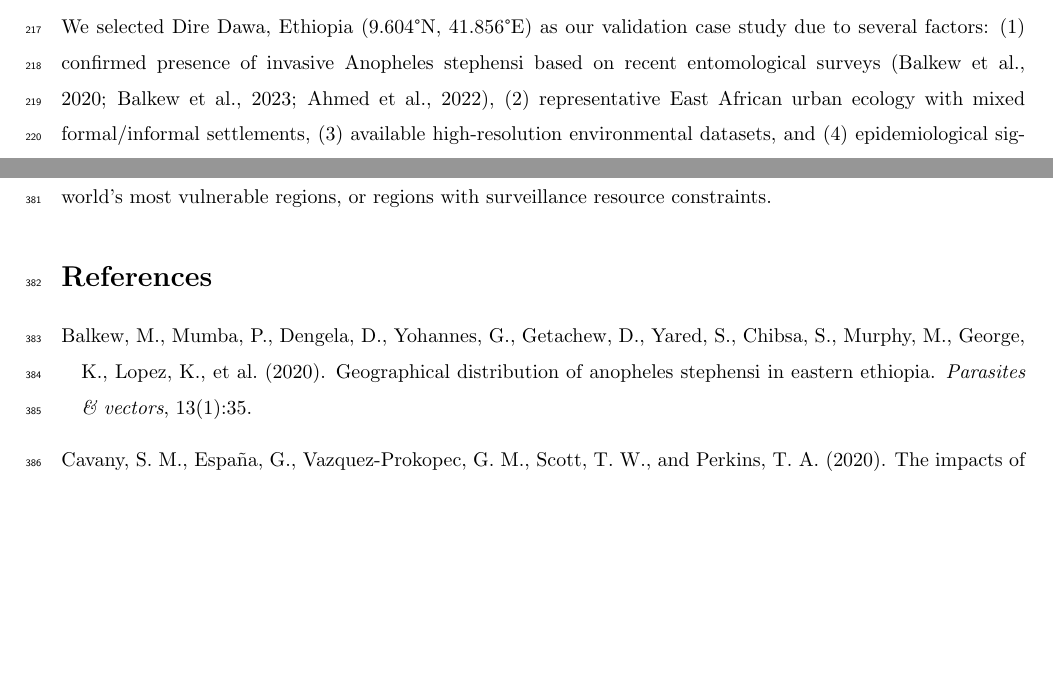
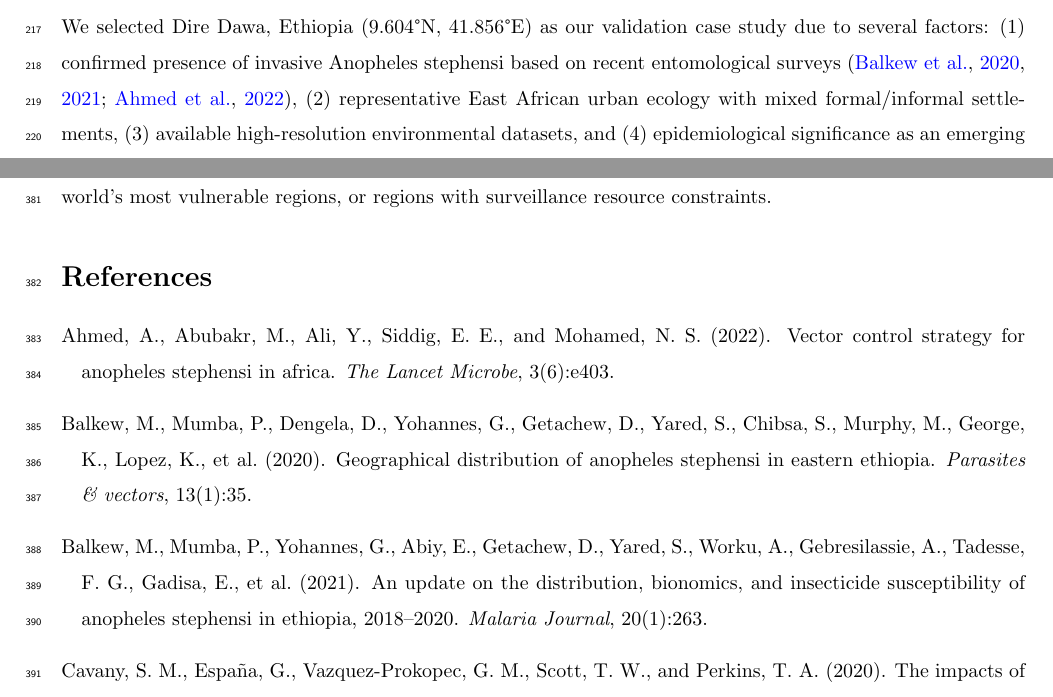
Before and after one commit to Vansnoden/phd, a LaTeX document (manuscript2.tex): two parts of pages 7 and 13 of 15, joined at a grey line, cut so that both start at the same text, the shorter picture padded with empty space. Compiled offline with pdfLaTeX.

Commit message:
update m2

```diff
--- a/manuscript2.tex
+++ b/manuscript2.tex
@@ -268,7 +268,7 @@ ceases for that agent during the current tick, optimizing computational resource
 \subsubsection{Study Area and Justification}
 \par
 We selected Dire Dawa, Ethiopia (9.604°N, 41.856°E) as our validation case study due to several factors: (1) confirmed presence of invasive
-Anopheles stephensi based on recent entomological surveys (Balkew et al., 2020; Balkew et al., 2023; Ahmed et al., 2022), (2) representative
+Anopheles stephensi based on recent entomological surveys \citep{2020.MB.GDO,2021.MB.AUO,2022.AA.VCS}, (2) representative
 East African urban ecology with mixed formal/informal settlements, (3) available high-resolution environmental datasets, and (4) epidemiological
 significance as an emerging malaria transmission zone. Anopheles stephensi presents particular modeling challenges due to its behavioral
 plasticity; unlike most African malaria vectors, it thrives in urban environments by exploiting anthropogenic water containers for breeding
```
